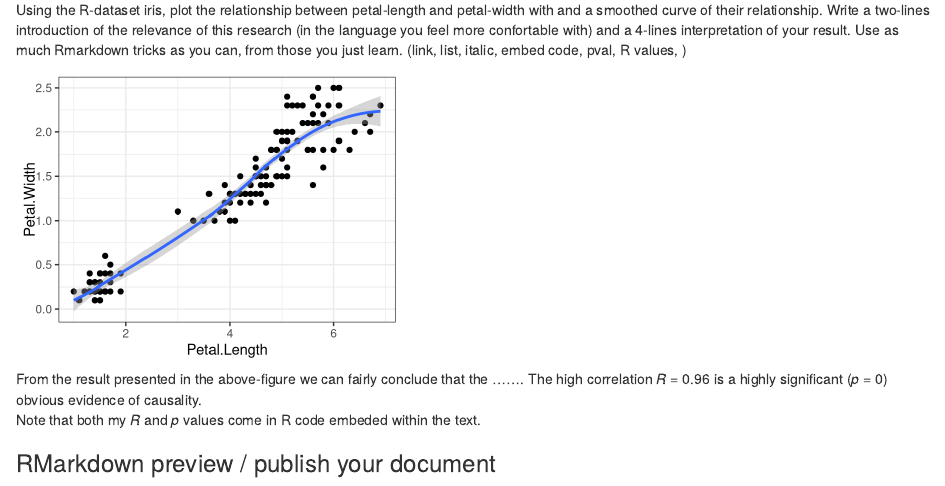
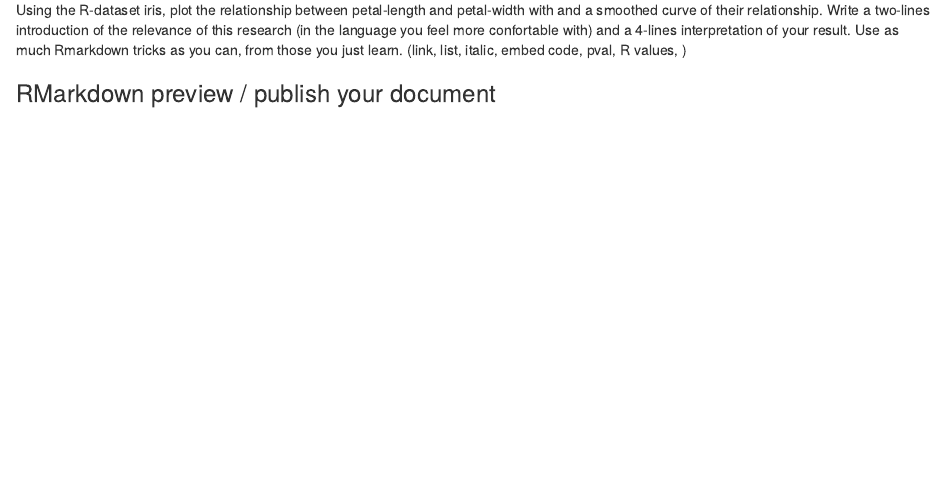
Before and after one commit to AnneSoBen/rmarkdown_tutorials, an R Markdown document (Rmarkdown_tutorial_1.Rmd): the page in a window 1100 px wide, from 2410 px down. Rendered offline with R 4.5, knitr and Pandoc, with nearby package versions.

Commit message:
Update Rmarkdown_tutorial_1.Rmd

````diff
--- a/Rmarkdown_tutorial_1.Rmd
+++ b/Rmarkdown_tutorial_1.Rmd
@@ -104,19 +104,6 @@ Note that both my *R* and *p* values come in R code embeded within the text. <br
 ### Rmarkdown basic practice
 Using the R-dataset iris, plot the relationship between petal-length and petal-width with and a smoothed curve of their relationship. Write a two-lines introduction of the relevance of this research (in the language you feel more confortable with) and a 4-lines interpretation of your result. Use as much Rmarkdown tricks as you can, from those you just learn. (link, list, italic, embed code, pval, R values, )
 
-
-```{r fig.width=4, fig.height=3, message=FALSE, echo=FALSE, warning=FALSE}
-library(ggplot2)
-#summary(iris)
-qplot(Petal.Length,Petal.Width,data=iris)+
-  geom_smooth()+
-  theme_bw()
-ct<-cor.test(iris$Petal.Length,iris$Petal.Width)
-```
-
-From the result presented in the above-figure we can fairly conclude that the ....... The high correlation *R* = `r round(cor.test(iris$Petal.Length,iris$Petal.Width)$estimate,2)` is a highly significant (*p* = `r round(cor.test(iris$Petal.Length,iris$Petal.Width)$p.value,4)`) obvious evidence of causality. <br/>
-Note that both my *R* and *p* values come in R code embeded within the text. <br/>
-
 ### RMarkdown preview / publish your document
 This document is already a bit long. We are therefore going to publish it before we get tired of it. <br/>
 When you click the **Knit** button (topleft) a document will be generated that includes both content as well as the output of any embedded R code chunks within the document.
````
